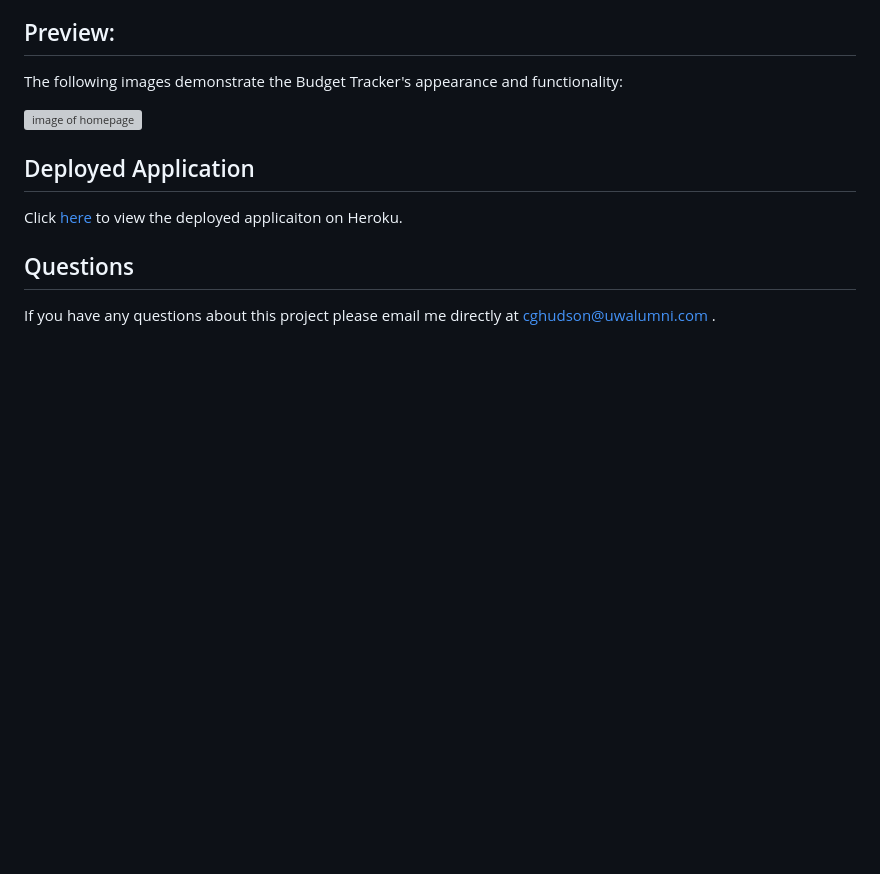
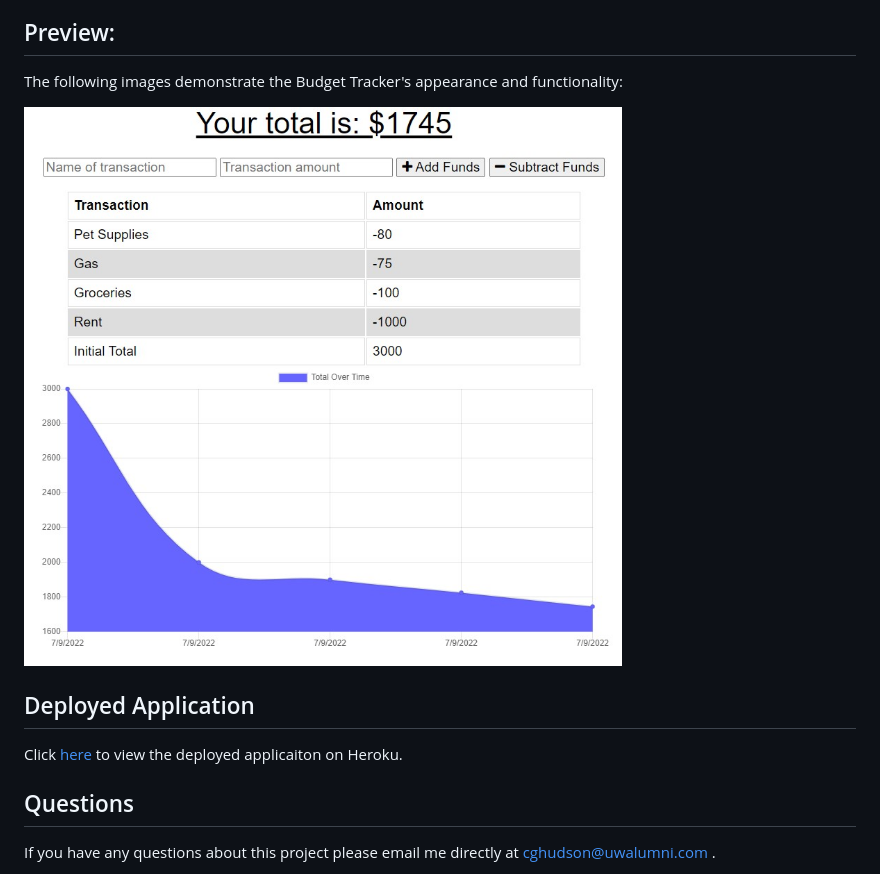
Before and after one commit to cghudson/pwa-budget-tracker, a Markdown page: README.md, the part around the change. GitHub-like rendering; pictures changed too: assets/preview.jpg (added); blank space fills up the shorter version; grey boxes are pictures that could not be loaded.

Commit message:
add preview image

```diff
--- a/README.md
+++ b/README.md
@@ -24,7 +24,7 @@ SO THAT my account balance is accurate when I am traveling
 
 The following images demonstrate the Budget Tracker's appearance and functionality:
 
-![image of homepage](./assets/images/preview.jpg)
+![image of homepage](./assets/preview.jpg)
 
 ## Deployed Application
 
```
